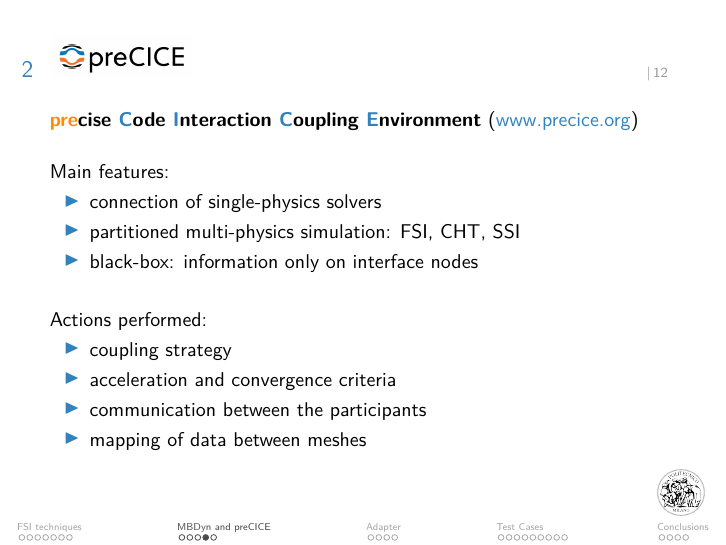
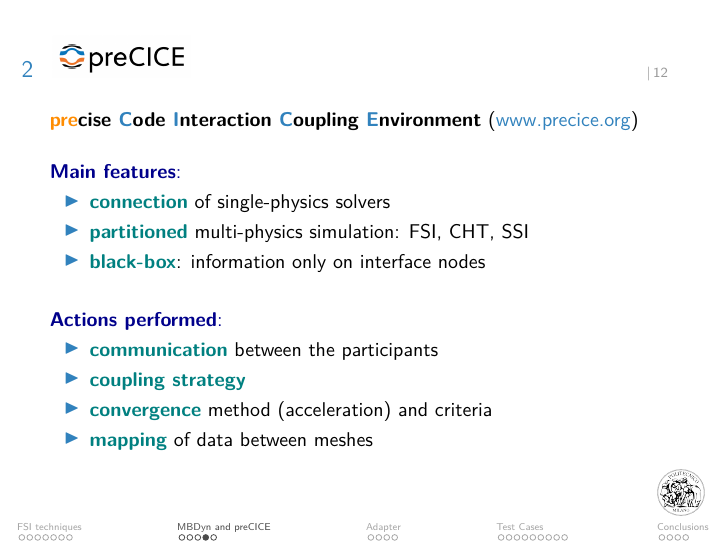
Before and after one commit to Ccaccia73/tesi_presentazione, LaTeX slides (FSI_presentation.tex): page 20 of 64 before the commit and page 20 of 61 after it. Compiled offline with pdfLaTeX.

Commit message:
improvement in precice slide and 1 slide for future development

```diff
--- a/FSI_presentation.tex
+++ b/FSI_presentation.tex
@@ -418,24 +418,24 @@
 %\pause
 \vspace{5mm}
 
-Main features:
+\textcolor{dblue}{\textbf{Main features}:}
 
     \begin{itemize}
-        \item connection of single-physics solvers
-        \item partitioned multi-physics simulation: FSI, CHT, SSI
-        \item black-box: information only on interface nodes
+        \item \textcolor{teal}{\textbf{connection}} of single-physics solvers
+        \item \textcolor{teal}{\textbf{partitioned}} multi-physics simulation: FSI, CHT, SSI
+        \item \textcolor{teal}{\textbf{black-box}}: information only on interface nodes
     \end{itemize}
 
 \pause
 \vspace{5mm}
 
-Actions performed:
-
-\begin{itemize}
-	\item coupling strategy
-	\item acceleration and convergence criteria
-	\item communication between the participants
-	\item mapping of data between meshes
+\textcolor{dblue}{\textbf{Actions performed}:}
+
+\begin{itemize}
+	\item \textcolor{teal}{\textbf{communication}} between the participants
+	\item \textcolor{teal}{\textbf{coupling strategy}}
+	\item \textcolor{teal}{\textbf{convergence}} method (acceleration) and criteria
+	\item \textcolor{teal}{\textbf{mapping}} of data between meshes
 \end{itemize}
 
 \end{frame}
```
Also changed, not shown: FSI_presentation.tex (6 more changed lines).
